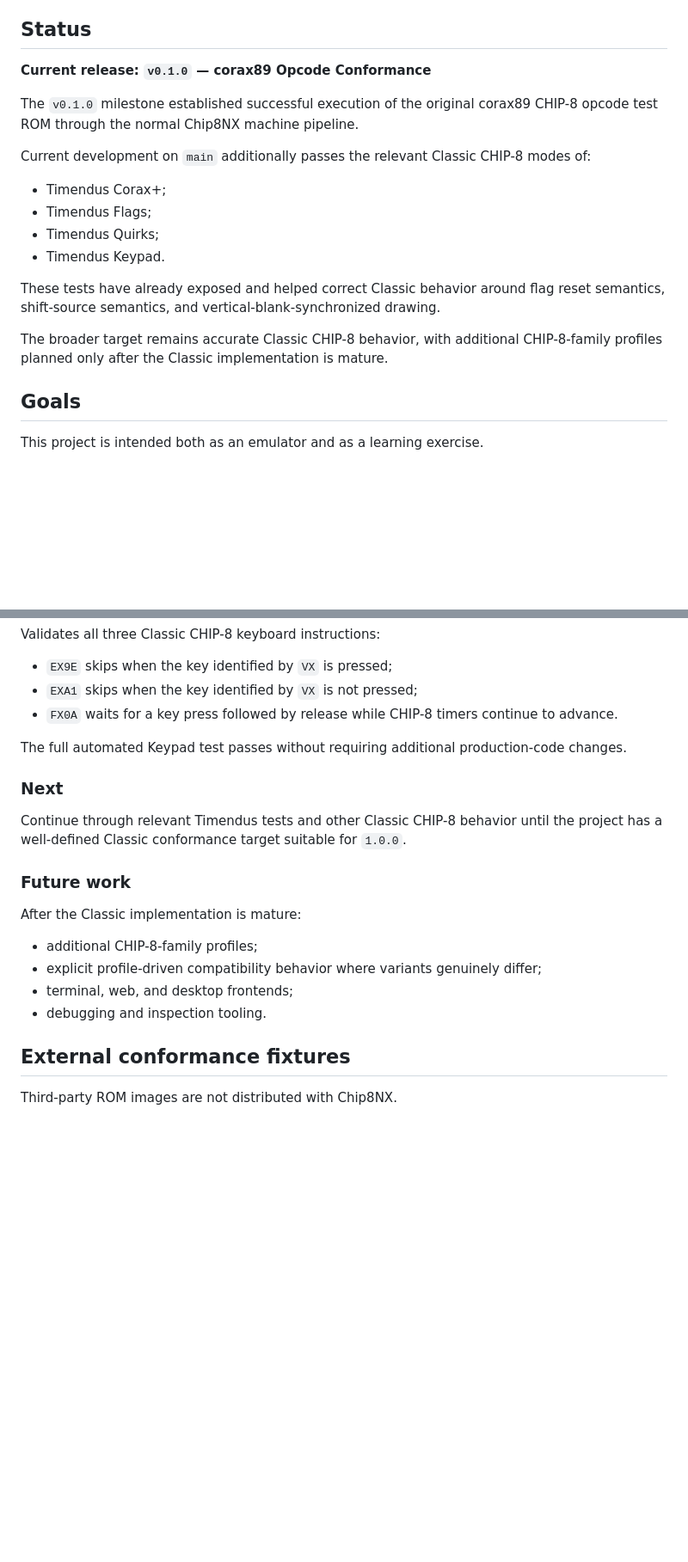
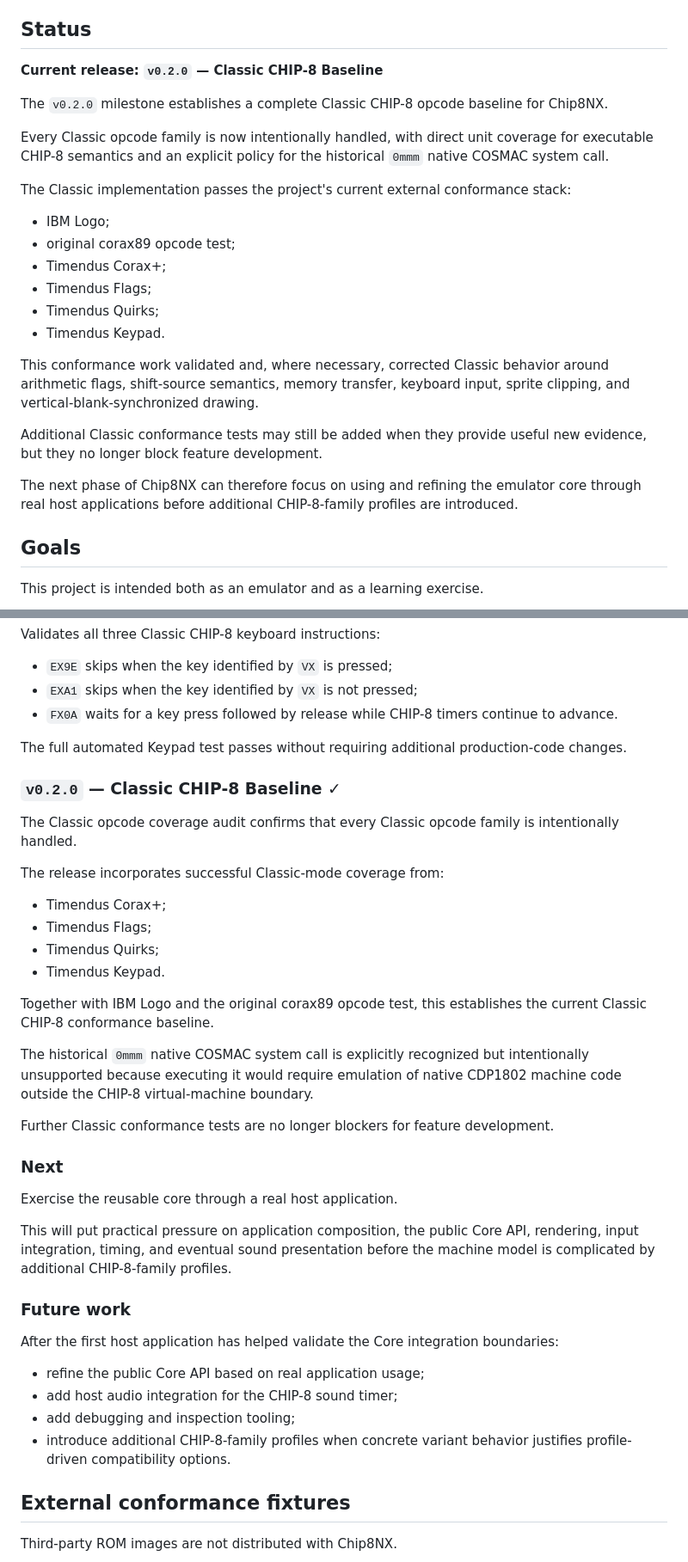
Before and after one commit to fa-ribeiro/Chip8NX, a Markdown page: README.md, 2 parts joined by grey strips. Shown at 86% size. Rendered like a GitHub page; blank space fills up the shorter version.

Commit message:
chore: prepare v0.2.0 release

```diff
--- a/README.md
+++ b/README.md
@@ -12,20 +12,26 @@ The project focuses first on accurate **Classic CHIP-8** behavior while keeping
 
 ## Status
 
-**Current release: `v0.1.0` — corax89 Opcode Conformance**
+**Current release: `v0.2.0` — Classic CHIP-8 Baseline**
 
-The `v0.1.0` milestone established successful execution of the original corax89 CHIP-8 opcode test ROM through the normal Chip8NX machine pipeline.
+The `v0.2.0` milestone establishes a complete Classic CHIP-8 opcode baseline for Chip8NX.
 
-Current development on `main` additionally passes the relevant Classic CHIP-8 modes of:
+Every Classic opcode family is now intentionally handled, with direct unit coverage for executable CHIP-8 semantics and an explicit policy for the historical `0mmm` native COSMAC system call.
 
+The Classic implementation passes the project's current external conformance stack:
+
+- IBM Logo;
+- original corax89 opcode test;
 - Timendus Corax+;
 - Timendus Flags;
 - Timendus Quirks;
 - Timendus Keypad.
 
-These tests have already exposed and helped correct Classic behavior around flag reset semantics, shift-source semantics, and vertical-blank-synchronized drawing.
+This conformance work validated and, where necessary, corrected Classic behavior around arithmetic flags, shift-source semantics, memory transfer, keyboard input, sprite clipping, and vertical-blank-synchronized drawing.
 
-The broader target remains accurate Classic CHIP-8 behavior, with additional CHIP-8-family profiles planned only after the Classic implementation is mature.
+Additional Classic conformance tests may still be added when they provide useful new evidence, but they no longer block feature development.
+
+The next phase of Chip8NX can therefore focus on using and refining the emulator core through real host applications before additional CHIP-8-family profiles are introduced.
 
 ## Goals
 
@@ -268,18 +274,37 @@ Validates all three Classic CHIP-8 keyboard instructions:
 
 The full automated Keypad test passes without requiring additional production-code changes.
 
+### `v0.2.0` — Classic CHIP-8 Baseline ✓
+
+The Classic opcode coverage audit confirms that every Classic opcode family is intentionally handled.
+
+The release incorporates successful Classic-mode coverage from:
+
+- Timendus Corax+;
+- Timendus Flags;
+- Timendus Quirks;
+- Timendus Keypad.
+
+Together with IBM Logo and the original corax89 opcode test, this establishes the current Classic CHIP-8 conformance baseline.
+
+The historical `0mmm` native COSMAC system call is explicitly recognized but intentionally unsupported because executing it would require emulation of native CDP1802 machine code outside the CHIP-8 virtual-machine boundary.
+
+Further Classic conformance tests are no longer blockers for feature development.
+
 ### Next
 
-Continue through relevant Timendus tests and other Classic CHIP-8 behavior until the project has a well-defined Classic conformance target suitable for `1.0.0`.
+Exercise the reusable core through a real host application.
+
+This will put practical pressure on application composition, the public Core API, rendering, input integration, timing, and eventual sound presentation before the machine model is complicated by additional CHIP-8-family profiles.
 
 ### Future work
 
-After the Classic implementation is mature:
+After the first host application has helped validate the Core integration boundaries:
 
-- additional CHIP-8-family profiles;
-- explicit profile-driven compatibility behavior where variants genuinely differ;
-- terminal, web, and desktop frontends;
-- debugging and inspection tooling.
+- refine the public Core API based on real application usage;
+- add host audio integration for the CHIP-8 sound timer;
+- add debugging and inspection tooling;
+- introduce additional CHIP-8-family profiles when concrete variant behavior justifies profile-driven compatibility options.
 
 ## External conformance fixtures
 
```
Also changed, not shown: CHANGELOG.md (+17 -3 lines).
